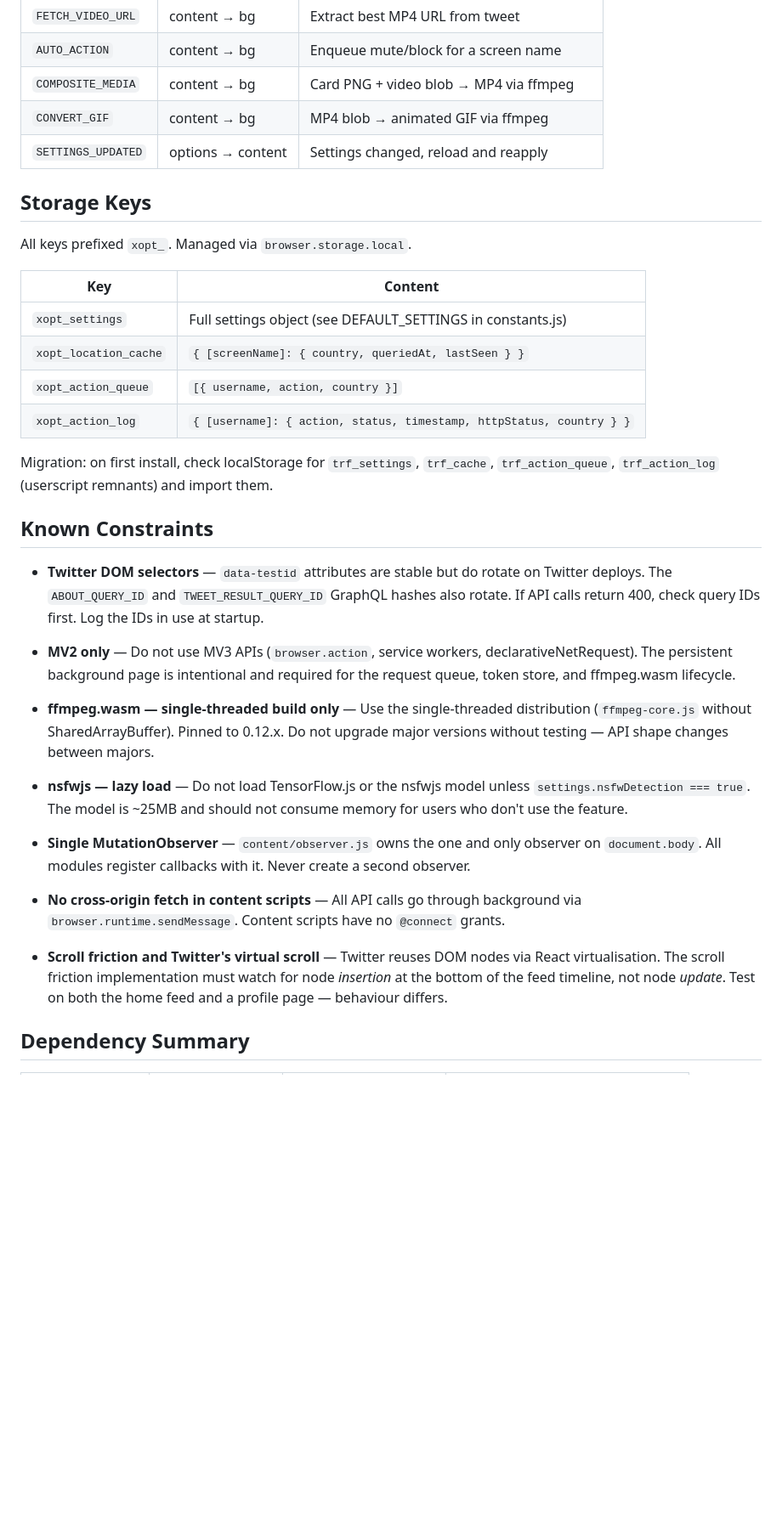
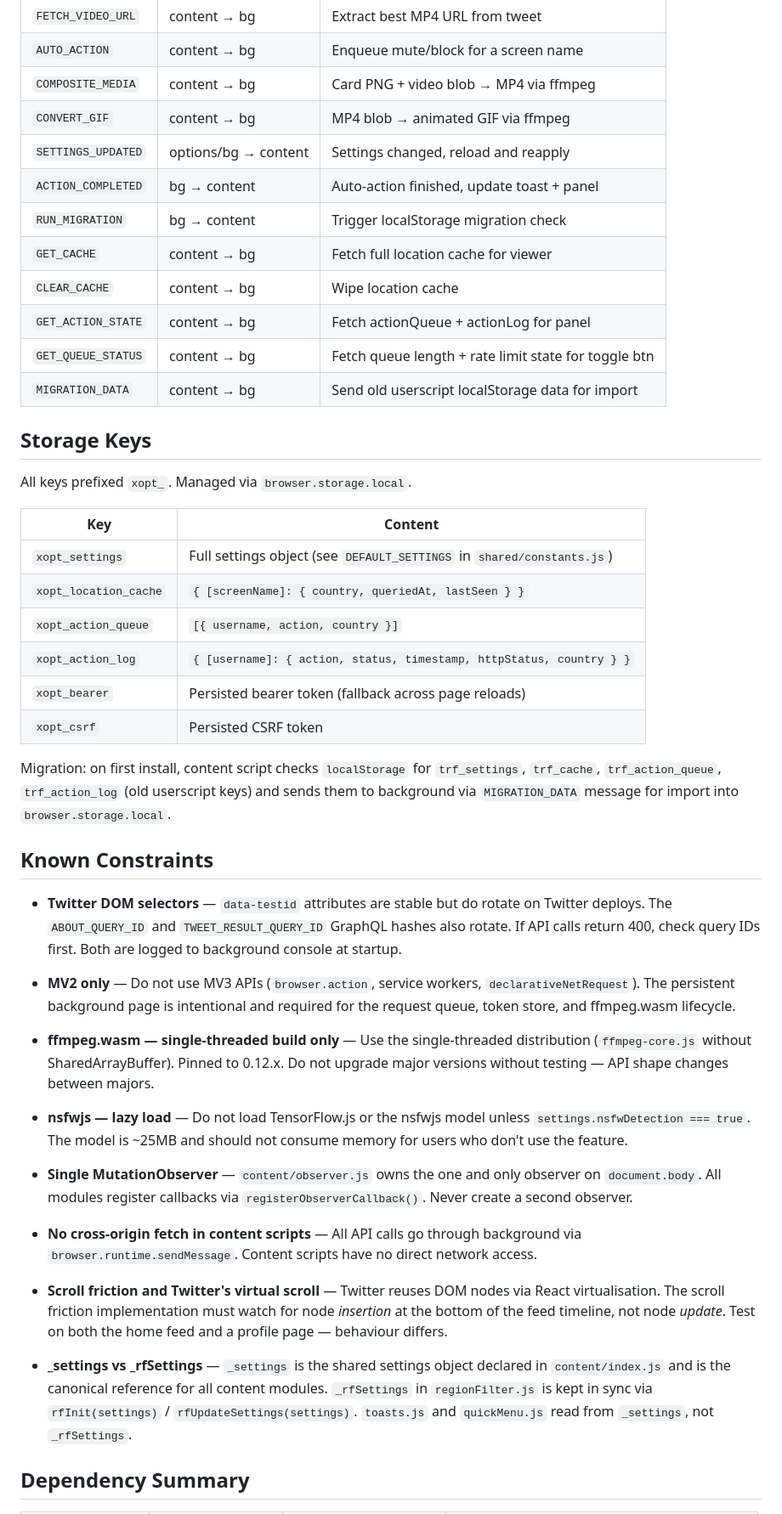
Before and after one commit to Tealdragon204/xtwittermodifier, a Markdown page: CLAUDE.md, the part around one of its changes. Shown at 85% size. GitHub-like rendering; blank space fills up the shorter version.

```diff
--- a/CLAUDE.md
+++ b/CLAUDE.md
@@ -76,7 +81,14 @@ Defined in `shared/constants.js` as `MSG`. Content scripts never call Twitter AP
 | `AUTO_ACTION` | content → bg | Enqueue mute/block for a screen name |
 | `COMPOSITE_MEDIA` | content → bg | Card PNG + video blob → MP4 via ffmpeg |
 | `CONVERT_GIF` | content → bg | MP4 blob → animated GIF via ffmpeg |
-| `SETTINGS_UPDATED` | options → content | Settings changed, reload and reapply |
+| `SETTINGS_UPDATED` | options/bg → content | Settings changed, reload and reapply |
+| `ACTION_COMPLETED` | bg → content | Auto-action finished, update toast + panel |
+| `RUN_MIGRATION` | bg → content | Trigger localStorage migration check |
+| `GET_CACHE` | content → bg | Fetch full location cache for viewer |
+| `CLEAR_CACHE` | content → bg | Wipe location cache |
+| `GET_ACTION_STATE` | content → bg | Fetch actionQueue + actionLog for panel |
+| `GET_QUEUE_STATUS` | content → bg | Fetch queue length + rate limit state for toggle btn |
+| `MIGRATION_DATA` | content → bg | Send old userscript localStorage data for import |
 
 ## Storage Keys
 
@@ -84,21 +96,25 @@ All keys prefixed `xopt_`. Managed via `browser.storage.local`.
 
 | Key | Content |
 |---|---|
-| `xopt_settings` | Full settings object (see DEFAULT_SETTINGS in constants.js) |
+| `xopt_settings` | Full settings object (see `DEFAULT_SETTINGS` in `shared/constants.js`) |
 | `xopt_location_cache` | `{ [screenName]: { country, queriedAt, lastSeen } }` |
 | `xopt_action_queue` | `[{ username, action, country }]` |
 | `xopt_action_log` | `{ [username]: { action, status, timestamp, httpStatus, country } }` |
+| `xopt_bearer` | Persisted bearer token (fallback across page reloads) |
+| `xopt_csrf` | Persisted CSRF token |
 
-Migration: on first install, check localStorage for `trf_settings`, `trf_cache`,
-`trf_action_queue`, `trf_action_log` (userscript remnants) and import them.
+Migration: on first install, content script checks `localStorage` for `trf_settings`,
+`trf_cache`, `trf_action_queue`, `trf_action_log` (old userscript keys) and sends them
+to background via `MIGRATION_DATA` message for import into `browser.storage.local`.
 
 ## Known Constraints
 
 - **Twitter DOM selectors** — `data-testid` attributes are stable but do rotate on
   Twitter deploys. The `ABOUT_QUERY_ID` and `TWEET_RESULT_QUERY_ID` GraphQL hashes also
-  rotate. If API calls return 400, check query IDs first. Log the IDs in use at startup.
+  rotate. If API calls return 400, check query IDs first. Both are logged to background
+  console at startup.
 
-- **MV2 only** — Do not use MV3 APIs (`browser.action`, service workers, declarativeNetRequest).
+- **MV2 only** — Do not use MV3 APIs (`browser.action`, service workers, `declarativeNetRequest`).
   The persistent background page is intentional and required for the request queue,
   token store, and ffmpeg.wasm lifecycle.
 
@@ -111,16 +127,22 @@ Migration: on first install, check localStorage for `trf_settings`, `trf_cache`,
   for users who don't use the feature.
 
 - **Single MutationObserver** — `content/observer.js` owns the one and only observer on
-  `document.body`. All modules register callbacks with it. Never create a second observer.
+  `document.body`. All modules register callbacks via `registerObserverCallback()`.
+  Never create a second observer.
 
 - **No cross-origin fetch in content scripts** — All API calls go through background via
-  `browser.runtime.sendMessage`. Content scripts have no `@connect` grants.
+  `browser.runtime.sendMessage`. Content scripts have no direct network access.
 
 - **Scroll friction and Twitter's virtual scroll** — Twitter reuses DOM nodes via React
   virtualisation. The scroll friction implementation must watch for node *insertion* at
   the bottom of the feed timeline, not node *update*. Test on both the home feed and a
   profile page — behaviour differs.
 
+- **_settings vs _rfSettings** — `_settings` is the shared settings object declared in
+  `content/index.js` and is the canonical reference for all content modules. `_rfSettings`
+  in `regionFilter.js` is kept in sync via `rfInit(settings)` / `rfUpdateSettings(settings)`.
+  `toasts.js` and `quickMenu.js` read from `_settings`, not `_rfSettings`.
+
 ## Dependency Summary
 
 | Dependency | Version (pinned) | Location | Purpose |
```
Also changed, not shown: other parts of CLAUDE.md (+50 -45 lines).
